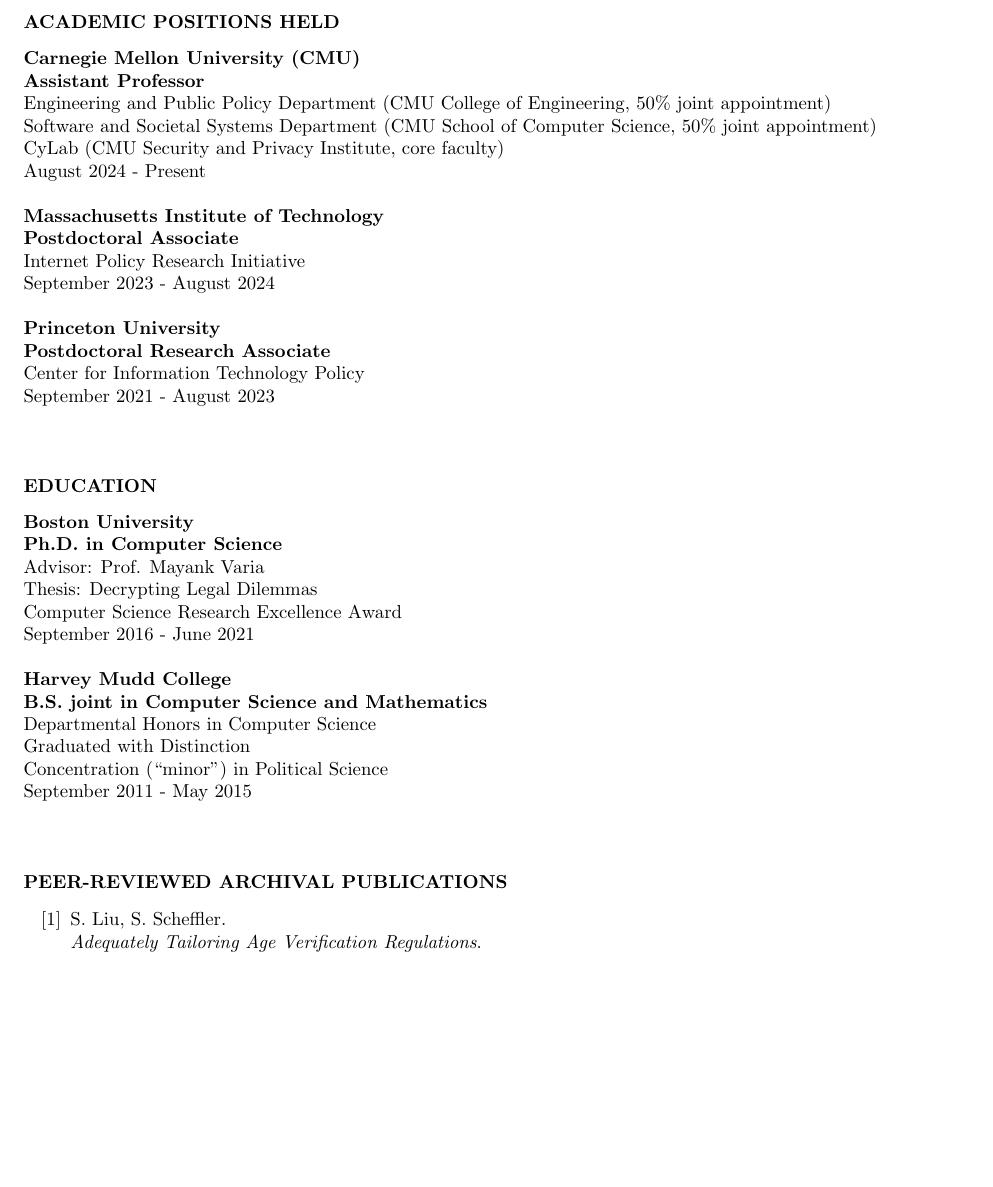
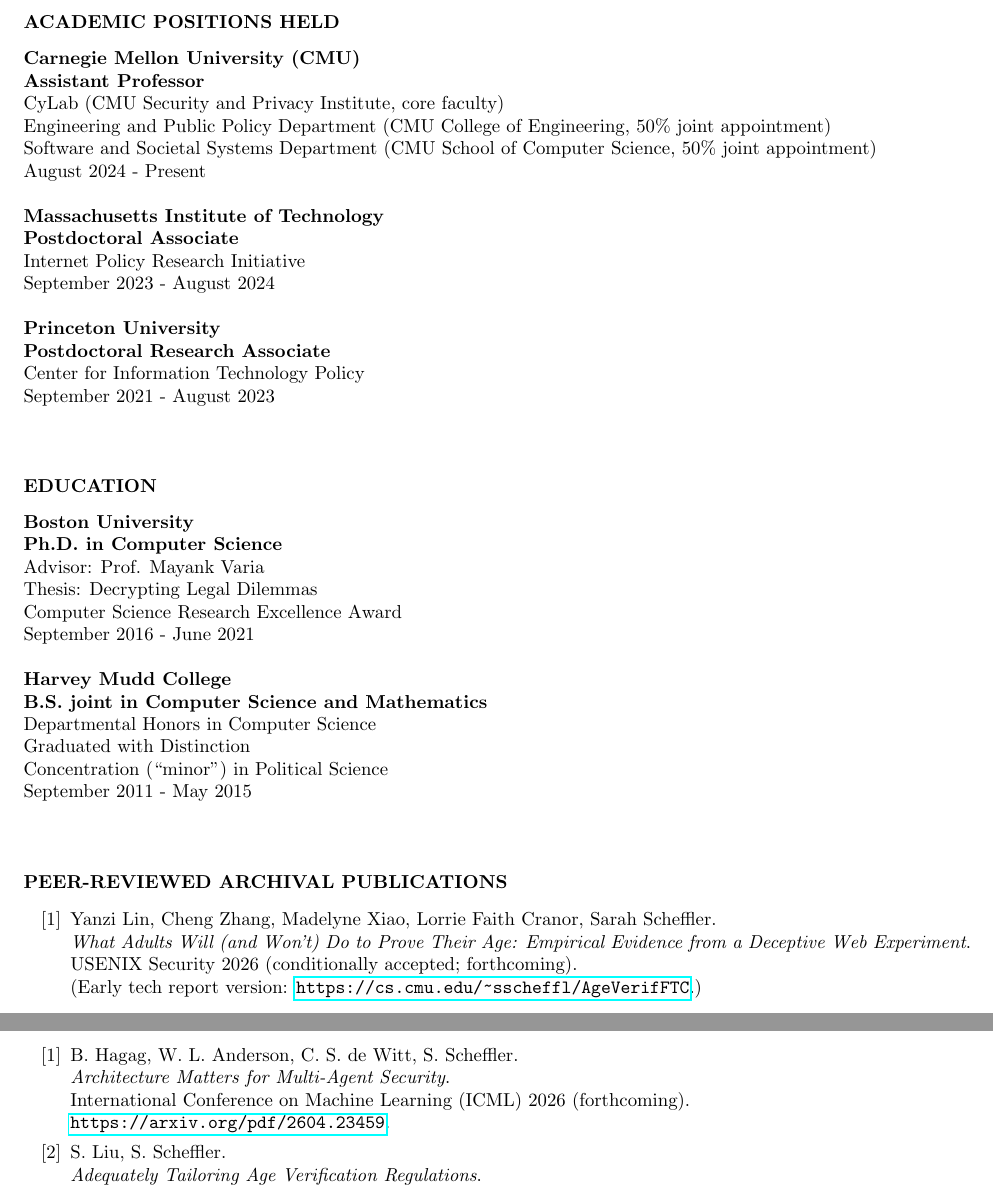
Before and after one commit to sarahscheffler/sarahscheffler-net, a LaTeX CV (cv-folder/cv.tex): part of page 1 of 7 before the commit and two parts of pages 1 and 2 of 7 after it, the two joined at a grey line, cut so that both start at the same text, the shorter picture padded with empty space. Compiled offline with pdfLaTeX.

Commit message:
adding ageverif2026 shortcut

```diff
--- a/cv-folder/cv.tex
+++ b/cv-folder/cv.tex
@@ -37,9 +37,9 @@
 
 \textbf{Carnegie Mellon University (CMU)} \\
 \textbf{Assistant Professor} \\
+CyLab (CMU Security and Privacy Institute, core faculty) \\
 Engineering and Public Policy Department (CMU College of Engineering, 50\% joint appointment) \\
 Software and Societal Systems Department (CMU School of Computer Science, 50\% joint appointment) \\
-CyLab (CMU Security and Privacy Institute, core faculty) \\
 August 2024 - Present
 
 \textbf{Massachusetts Institute of Technology} \\
@@ -76,6 +76,7 @@
 
 \newcounter{citctr}
 \setcounter{citctr}{1}
+\edef\architecturematters{[\arabic{citctr}]}\stepcounter{citctr}
 \edef\adequatetailoring{[\arabic{citctr}]}\stepcounter{citctr}
 \edef\fraudethics{[\arabic{citctr}]}\stepcounter{citctr}
 \edef\eeegroup{[\arabic{citctr}]}\stepcounter{citctr}
@@ -95,6 +96,16 @@
 
 
 \begin{itemize}
+\item[\architecturematters]Yanzi Lin, Cheng Zhang, Madelyne Xiao, Lorrie Faith Cranor, Sarah Scheffler. \\
+\emph{What Adults Will (and Won't) Do to Prove Their Age: Empirical Evidence from a Deceptive Web Experiment}. \\
+USENIX Security 2026 (conditionally accepted; forthcoming). \\
+(Early tech report version: \url{https://cs.cmu.edu/~sscheffl/AgeVerifFTC}.)
+
+\item[\architecturematters]B.~Hagag, W.~L.~Anderson, C.~S.~de~Witt, S.~Scheffler. \\
+\emph{Architecture Matters for Multi-Agent Security}. \\
+International Conference on Machine Learning (ICML) 2026 (forthcoming). \\
+\url{https://arxiv.org/pdf/2604.23459}.
+
 \item[\adequatetailoring] S.~Liu, S.~Scheffler. \\
 \emph{Adequately Tailoring Age Verification Regulations}. \\
 ACM Symposium on Computer Science and Law (ACM CS\&Law) 2026. \\
```
Also changed, not shown: cv-folder/cv.pdf, cv-folder/cv.tex (7 more changed lines), 1 other file.
